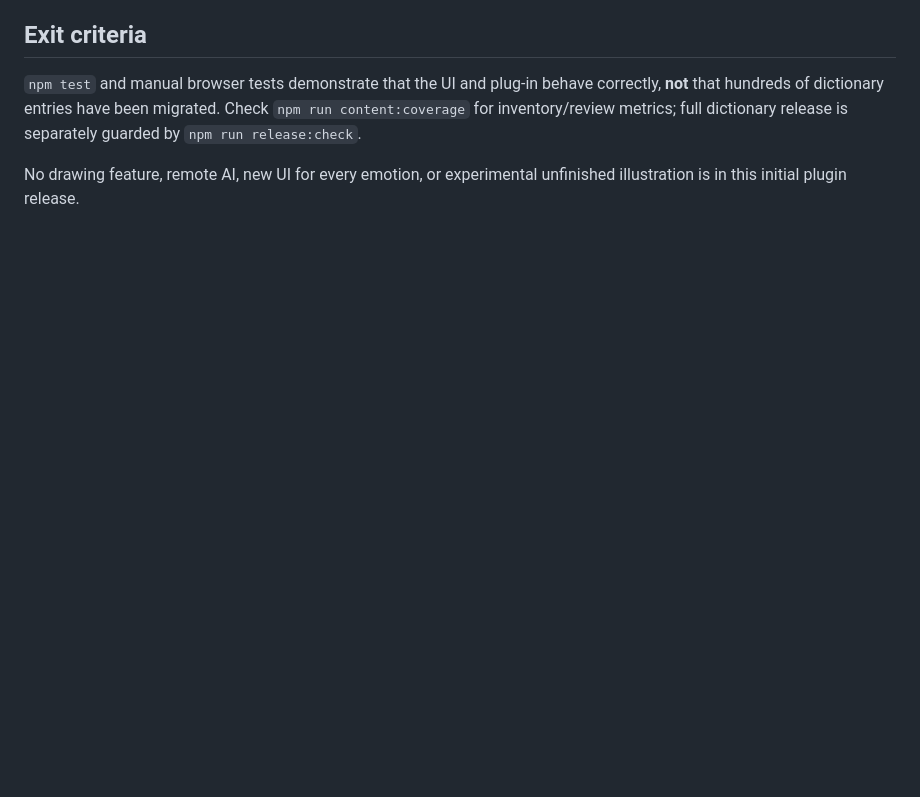
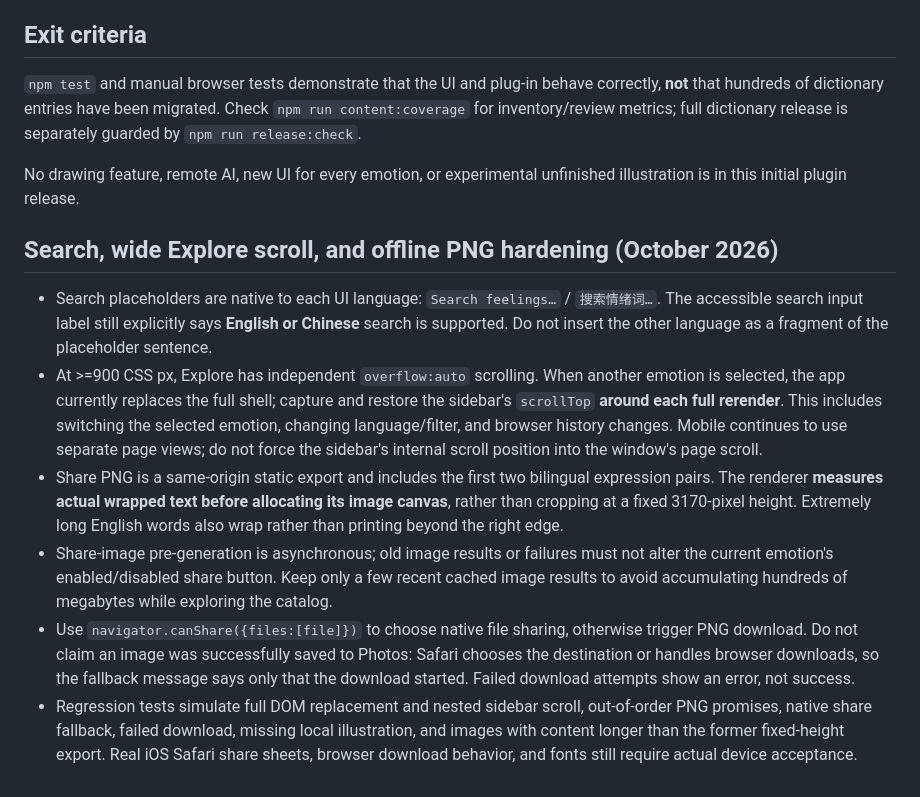
Before and after one commit to puran1218/emotions, a Markdown page: docs/MOBILE-EXPERIENCE.md, the part around the change. Rendered like a GitHub page; blank space fills up the shorter version.

Commit message:
docs(qa): document search, wide sidebar scroll retention and canvas image-sharing safeguards

```diff
--- a/docs/MOBILE-EXPERIENCE.md
+++ b/docs/MOBILE-EXPERIENCE.md
@@ -26,3 +26,12 @@ The current source of truth for visuals, component boundaries and illustration r
 `npm test` and manual browser tests demonstrate that the UI and plug-in behave correctly, **not** that hundreds of dictionary entries have been migrated. Check `npm run content:coverage` for inventory/review metrics; full dictionary release is separately guarded by `npm run release:check`.
 
 No drawing feature, remote AI, new UI for every emotion, or experimental unfinished illustration is in this initial plugin release.
+
+## Search, wide Explore scroll, and offline PNG hardening (October 2026)
+
+- Search placeholders are native to each UI language: `Search feelings…` / `搜索情绪词…`. The accessible search input label still explicitly says **English or Chinese** search is supported. Do not insert the other language as a fragment of the placeholder sentence.
+- At >=900 CSS px, Explore has independent `overflow:auto` scrolling. When another emotion is selected, the app currently replaces the full shell; capture and restore the sidebar's `scrollTop` **around each full rerender**. This includes switching the selected emotion, changing language/filter, and browser history changes. Mobile continues to use separate page views; do not force the sidebar's internal scroll position into the window's page scroll.
+- Share PNG is a same-origin static export and includes the first two bilingual expression pairs. The renderer **measures actual wrapped text before allocating its image canvas**, rather than cropping at a fixed 3170-pixel height. Extremely long English words also wrap rather than printing beyond the right edge.
+- Share-image pre-generation is asynchronous; old image results or failures must not alter the current emotion's enabled/disabled share button. Keep only a few recent cached image results to avoid accumulating hundreds of megabytes while exploring the catalog.
+- Use `navigator.canShare({files:[file]})` to choose native file sharing, otherwise trigger PNG download. Do not claim an image was successfully saved to Photos: Safari chooses the destination or handles browser downloads, so the fallback message says only that the download started. Failed download attempts show an error, not success.
+- Regression tests simulate full DOM replacement and nested sidebar scroll, out-of-order PNG promises, native share fallback, failed download, missing local illustration, and images with content longer than the former fixed-height export. Real iOS Safari share sheets, browser download behavior, and fonts still require actual device acceptance.
```
